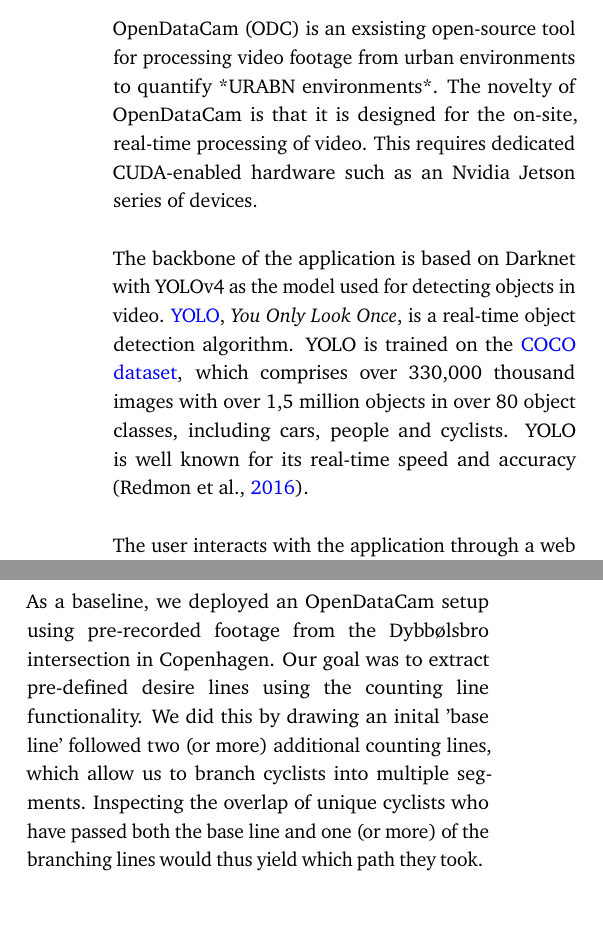
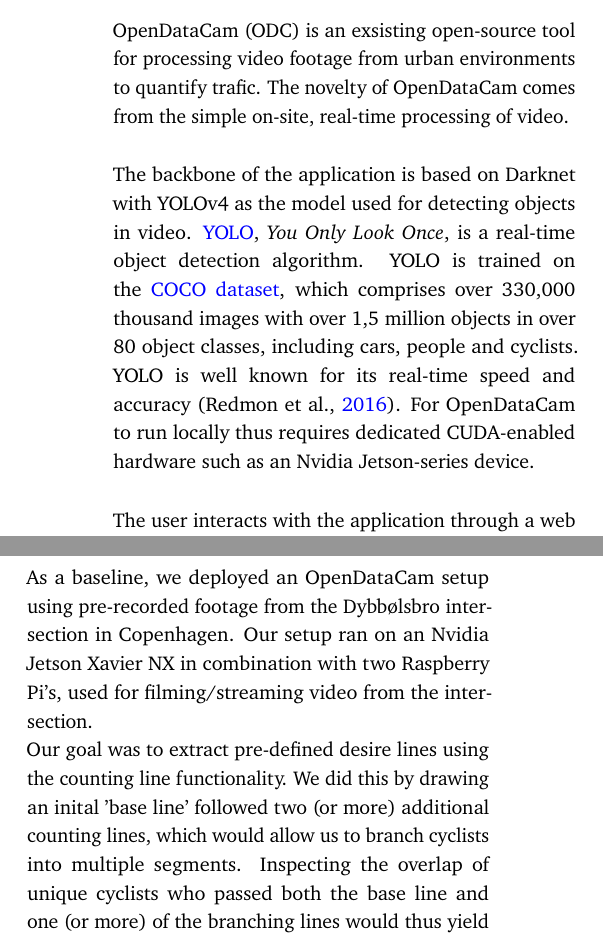
Before and after one commit to edibegovic/cyclist-behaviourCPH-2021, a LaTeX paper (report/report.tex, which reads report/sections/background.tex): two parts of the columns of page 5 of 11, joined at a grey line, cut so that both start at the same text, the shorter picture padded with empty space. Compiled offline with pdfLaTeX.

Commit message:
Typos and image change

```diff
--- a/report/sections/background.tex
+++ b/report/sections/background.tex
@@ -68,8 +69,7 @@
 
 \subsection{OpenDataCam}
 OpenDataCam (ODC) is an exsisting open-source tool for processing video footage from urban environments to quantify
-*URABN environments*. The novelty of OpenDataCam is that it is designed for the on-site, real-time processing of video.
-This requires dedicated CUDA-enabled hardware such as an Nvidia Jetson series of devices.
+trafic. The novelty of OpenDataCam comes from the simple on-site, real-time processing of video.
 \ \\
 
 The backbone of the application is based on Darknet with YOLOv4 as the model used for detecting objects in video.
@@ -77,6 +77,7 @@
 YOLO is trained on the \href{https://cocodataset.org}{COCO dataset}, which comprises over 330,000 thousand images
 with over 1,5 million objects in over 80 object classes, including cars, people and cyclists.
 YOLO is well known for its real-time speed and accuracy (\cite{redmon2016look}).
+For OpenDataCam to run locally thus requires dedicated CUDA-enabled hardware such as an Nvidia Jetson-series device.
 \ \\
 
 The user interacts with the application through a web interface which displays a live preview of the footage with
@@ -97,15 +98,21 @@
 \raggedbottom
 \subsubsection{Application}
 As a baseline, we deployed an OpenDataCam setup using pre-recorded footage from the Dybbølsbro intersection in Copenhagen.
+Our setup ran on an Nvidia Jetson Xavier NX in combination with two Raspberry Pi's, used for filming/streaming video from the intersection.
+
 Our goal was to extract pre-defined desire lines using the counting line functionality. We did this by drawing an inital
-'base line' followed two (or more) additional counting lines, which allow us to branch cyclists into multiple segments. Inspecting the
-overlap of unique cyclists who have passed both the base line and one (or more) of the branching lines would thus yield which path
-they took.
+'base line' followed two (or more) additional counting lines, which would allow us to branch cyclists into multiple segments. Inspecting the
+overlap of unique cyclists who passed both the base line and one (or more) of the branching lines would thus yield which path
+they took through the intersection.
 \ \\
 
-\color{red}
-Insert graphic here :)
-\color{black}
+\ \\
+\raggedbottom
+\noindent
+\begin{tabular}{@{}cc}
+\includegraphics[width=1.0\columnwidth]{base_line}
+\end{tabular}
+\captionof{figure}{'base line' (pink) and branching lines (orange)}
 \ \\
 
 However, this approach was limited by the poor performance of the detection of cyclists implemented in the current
```
Also changed, not shown: report/sections/methodology.tex (+1 -1 lines), report/sections/background.tex (9 more changed lines).
